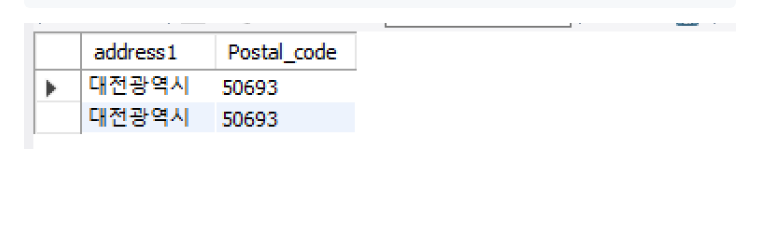
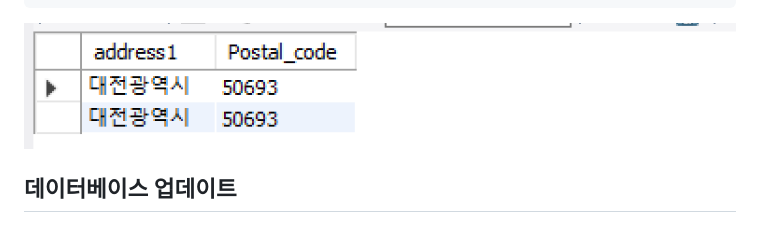
Before and after one commit to mungjimangji/TIL, a Markdown page: My_SQL/SQL_Summary.md, the part around the change. Drawn GitHub-style; blank space fills up the shorter version.

Commit message:
practice commit

````diff
--- a/My_SQL/SQL_Summary.md
+++ b/My_SQL/SQL_Summary.md
@@ -123,3 +123,5 @@ select address1, Postal_code from address where address1 = '대전광역시';
 #address테이블의 레코드 중에서 address1필드(컬럼)의 정보가 '대전광역시'인 것만 address1 컬럼과 Postal_code 컬럼을 가져온다.
 ```
 ![select_daejeon_add_post](select_daejeon_add_post.png)
+
+## 데이터베이스 업데이트
````
